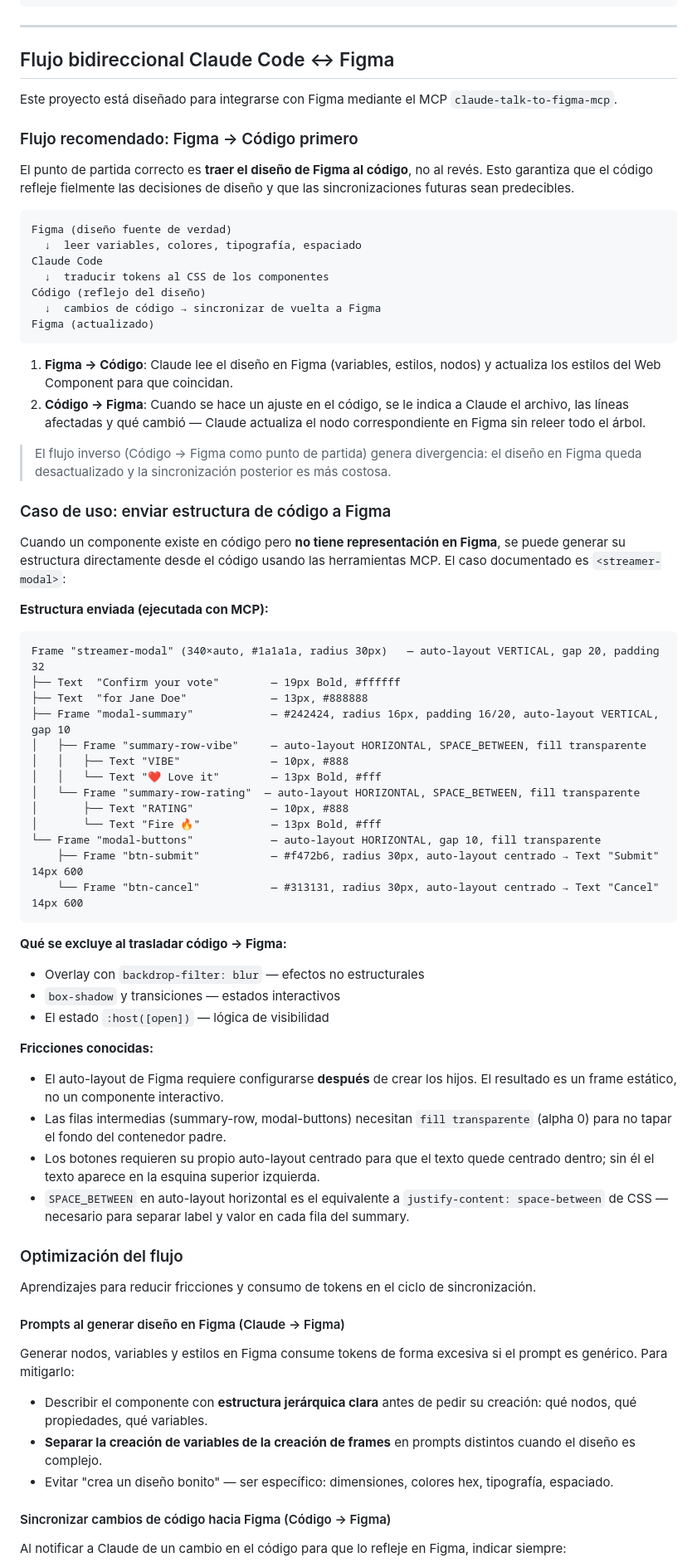
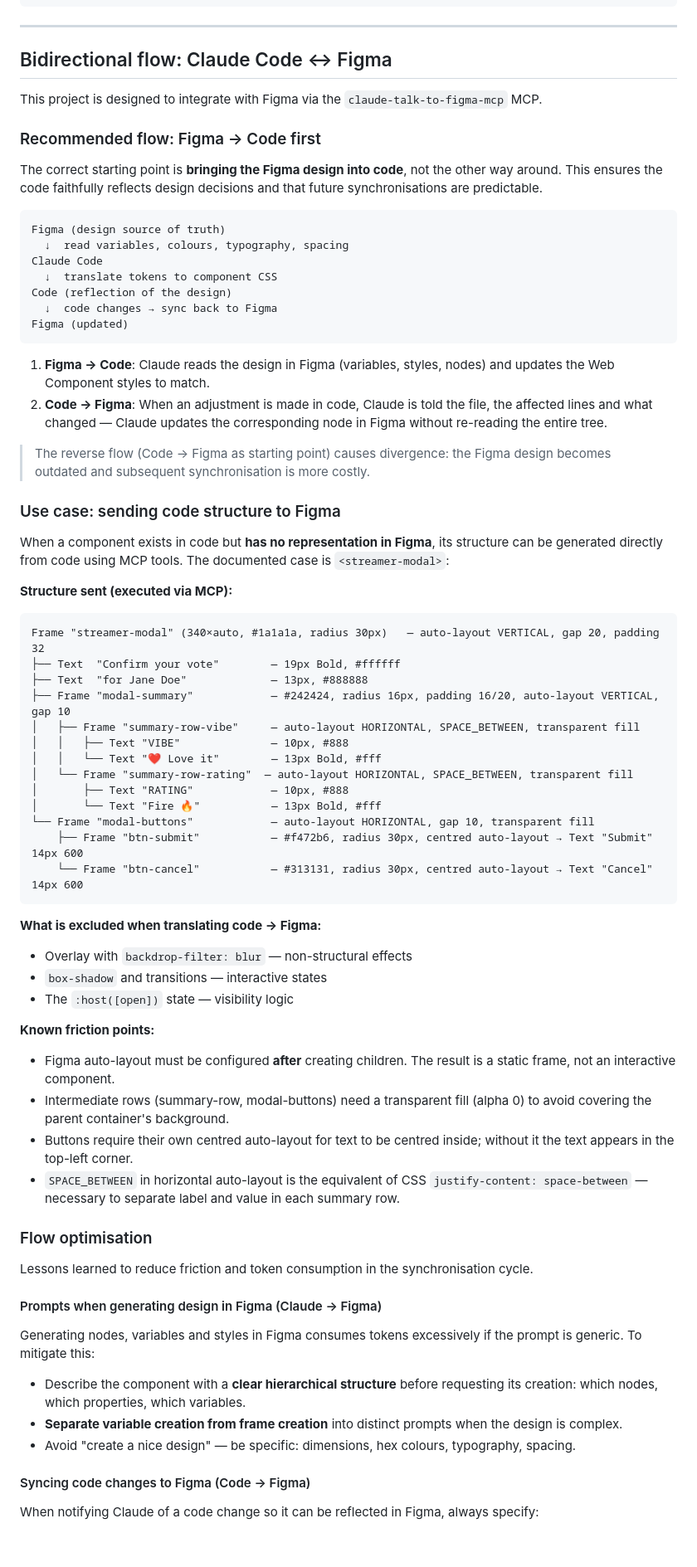
Before and after one commit to rodo08/ClaudioFigma, a Markdown page: README.md, the part around one of its changes. Shown at 83% size. Rendered like a GitHub page; blank space fills up the shorter version.

Commit message:
docs: translate README fully to English
Co-Authored-By: Claude Sonnet 4.6 <noreply@anthropic.com>

````diff
--- a/README.md
+++ b/README.md
@@ -137,74 +137,74 @@ bun run preview # preview production build
 
 ---
 
-## Flujo bidireccional Claude Code ↔ Figma
+## Bidirectional flow: Claude Code ↔ Figma
 
-Este proyecto está diseñado para integrarse con Figma mediante el MCP `claude-talk-to-figma-mcp`.
+This project is designed to integrate with Figma via the `claude-talk-to-figma-mcp` MCP.
 
-### Flujo recomendado: Figma → Código primero
+### Recommended flow: Figma → Code first
 
-El punto de partida correcto es **traer el diseño de Figma al código**, no al revés. Esto garantiza que el código refleje fielmente las decisiones de diseño y que las sincronizaciones futuras sean predecibles.
+The correct starting point is **bringing the Figma design into code**, not the other way around. This ensures the code faithfully reflects design decisions and that future synchronisations are predictable.
 
 ```
-Figma (diseño fuente de verdad)
-  ↓  leer variables, colores, tipografía, espaciado
+Figma (design source of truth)
+  ↓  read variables, colours, typography, spacing
 Claude Code
-  ↓  traducir tokens al CSS de los componentes
-Código (reflejo del diseño)
-  ↓  cambios de código → sincronizar de vuelta a Figma
-Figma (actualizado)
+  ↓  translate tokens to component CSS
+Code (reflection of the design)
+  ↓  code changes → sync back to Figma
+Figma (updated)
 ```
 
-1. **Figma → Código**: Claude lee el diseño en Figma (variables, estilos, nodos) y actualiza los estilos del Web Component para que coincidan.
-2. **Código → Figma**: Cuando se hace un ajuste en el código, se le indica a Claude el archivo, las líneas afectadas y qué cambió — Claude actualiza el nodo correspondiente en Figma sin releer todo el árbol.
+1. **Figma → Code**: Claude reads the design in Figma (variables, styles, nodes) and updates the Web Component styles to match.
+2. **Code → Figma**: When an adjustment is made in code, Claude is told the file, the affected lines and what changed — Claude updates the corresponding node in Figma without re-reading the entire tree.
 
-> El flujo inverso (Código → Figma como punto de partida) genera divergencia: el diseño en Figma queda desactualizado y la sincronización posterior es más costosa.
+> The reverse flow (Code → Figma as starting point) causes divergence: the Figma design becomes outdated and subsequent synchronisation is more costly.
 
-### Caso de uso: enviar estructura de código a Figma
+### Use case: sending code structure to Figma
 
-Cuando un componente existe en código pero **no tiene representación en Figma**, se puede generar su estructura directamente desde el código usando las herramientas MCP. El caso documentado es `<streamer-modal>`:
+When a component exists in code but **has no representation in Figma**, its structure can be generated directly from code using MCP tools. The documented case is `<streamer-modal>`:
 
-**Estructura enviada (ejecutada con MCP):**
+**Structure sent (executed via MCP):**
 ```
 Frame "streamer-modal" (340×auto, #1a1a1a, radius 30px)   — auto-layout VERTICAL, gap 20, padding 32
 ├── Text  "Confirm your vote"        — 19px Bold, #ffffff
 ├── Text  "for Jane Doe"             — 13px, #888888
 ├── Frame "modal-summary"            — #242424, radius 16px, padding 16/20, auto-layout VERTICAL, gap 10
-│   ├── Frame "summary-row-vibe"     — auto-layout HORIZONTAL, SPACE_BETWEEN, fill transparente
+│   ├── Frame "summary-row-vibe"     — auto-layout HORIZONTAL, SPACE_BETWEEN, transparent fill
 │   │   ├── Text "VIBE"              — 10px, #888
 │   │   └── Text "❤️ Love it"        — 13px Bold, #fff
-│   └── Frame "summary-row-rating"  — auto-layout HORIZONTAL, SPACE_BETWEEN, fill transparente
+│   └── Frame "summary-row-rating"  — auto-layout HORIZONTAL, SPACE_BETWEEN, transparent fill
 │       ├── Text "RATING"            — 10px, #888
 │       └── Text "Fire 🔥"           — 13px Bold, #fff
-└── Frame "modal-buttons"            — auto-layout HORIZONTAL, gap 10, fill transparente
-    ├── Frame "btn-submit"           — #f472b6, radius 30px, auto-layout centrado → Text "Submit" 14px 600
-    └── Frame "btn-cancel"           — #313131, radius 30px, auto-layout centrado → Text "Cancel" 14px 600
+└── Frame "modal-buttons"            — auto-layout HORIZONTAL, gap 10, transparent fill
+    ├── Frame "btn-submit"           — #f472b6, radius 30px, centred auto-layout → Text "Submit" 14px 600
+    └── Frame "btn-cancel"           — #313131, radius 30px, centred auto-layout → Text "Cancel" 14px 600
 ```
 
-**Qué se excluye al trasladar código → Figma:**
-- Overlay con `backdrop-filter: blur` — efectos no estructurales
-- `box-shadow` y transiciones — estados interactivos
-- El estado `:host([open])` — lógica de visibilidad
+**What is excluded when translating code → Figma:**
+- Overlay with `backdrop-filter: blur` — non-structural effects
+- `box-shadow` and transitions — interactive states
+- The `:host([open])` state — visibility logic
 
-**Fricciones conocidas:**
-- El auto-layout de Figma requiere configurarse **después** de crear los hijos. El resultado es un frame estático, no un componente interactivo.
-- Las filas intermedias (summary-row, modal-buttons) necesitan `fill transparente` (alpha 0) para no tapar el fondo del contenedor padre.
-- Los botones requieren su propio auto-layout centrado para que el texto quede centrado dentro; sin él el texto aparece en la esquina superior izquierda.
-- `SPACE_BETWEEN` en auto-layout horizontal es el equivalente a `justify-content: space-between` de CSS — necesario para separar label y valor en cada fila del summary.
+**Known friction points:**
+- Figma auto-layout must be configured **after** creating children. The result is a static frame, not an interactive component.
+- Intermediate rows (summary-row, modal-buttons) need a transparent fill (alpha 0) to avoid covering the parent container's background.
+- Buttons require their own centred auto-layout for text to be centred inside; without it the text appears in the top-left corner.
+- `SPACE_BETWEEN` in horizontal auto-layout is the equivalent of CSS `justify-content: space-between` — necessary to separate label and value in each summary row.
 
-### Optimización del flujo
+### Flow optimisation
 
-Aprendizajes para reducir fricciones y consumo de tokens en el ciclo de sincronización.
+Lessons learned to reduce friction and token consumption in the synchronisation cycle.
 
-#### Prompts al generar diseño en Figma (Claude → Figma)
+#### Prompts when generating design in Figma (Claude → Figma)
 
-Generar nodos, variables y estilos en Figma consume tokens de forma excesiva si el prompt es genérico. Para mitigarlo:
+Generating nodes, variables and styles in Figma consumes tokens excessively if the prompt is generic. To mitigate this:
 
-- Describir el componente con **estructura jerárquica clara** antes de pedir su creación: qué nodos, qué propiedades, qué variables.
-- **Separar la creación de variables de la creación de frames** en prompts distintos cuando el diseño es complejo.
-- Evitar "crea un diseño bonito" — ser específico: dimensiones, colores hex, tipografía, espaciado.
+- Describe the component with a **clear hierarchical structure** before requesting its creation: which nodes, which properties, which variables.
+- **Separate variable creation from frame creation** into distinct prompts when the design is complex.
+- Avoid "create a nice design" — be specific: dimensions, hex colours, typography, spacing.
 
-#### Sincronizar cambios de código hacia Figma (Código → Figma)
+#### Syncing code changes to Figma (Code → Figma)
 
-Al notificar a Claude de un cambio en el código para que lo refleje en Figma, indicar siempre:
+When notifying Claude of a code change so it can be reflected in Figma, always specify:
 
````
Also changed, not shown: other parts of README.md (+59 -59 lines).
